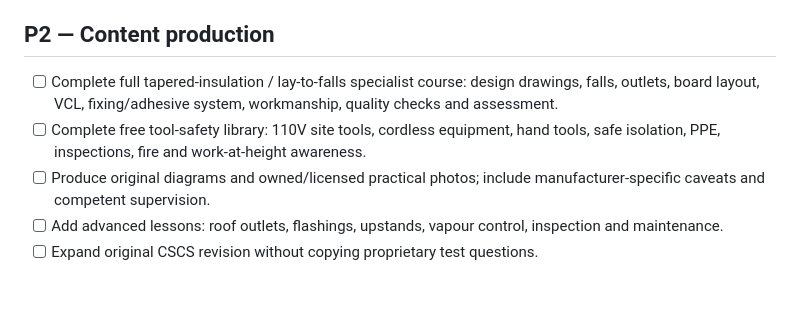
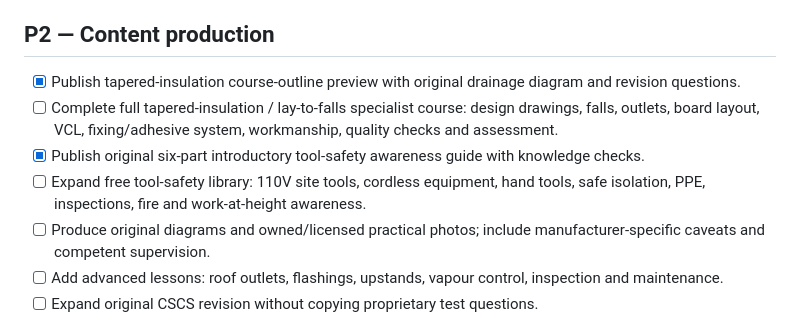
Before and after one commit to jonespm1975-cpu/flatoutbuiltuproofing, a Markdown page: PROJECT_ACTION_PLAN.md, the part around the change. Rendered like a GitHub page; blank space fills up the shorter version.

Commit message:
Link new original roofing training content and update delivery checklist

```diff
--- a/PROJECT_ACTION_PLAN.md
+++ b/PROJECT_ACTION_PLAN.md
@@ -24,8 +24,10 @@ Status: Training only; roofing lead generation OFF. No new live charges authoris
 - [ ] Test accessibility, loading speed, navigation hotspot placement and broken links.
 
 ## P2 — Content production
+- [x] Publish tapered-insulation course-outline preview with original drainage diagram and revision questions.
 - [ ] Complete full tapered-insulation / lay-to-falls specialist course: design drawings, falls, outlets, board layout, VCL, fixing/adhesive system, workmanship, quality checks and assessment.
-- [ ] Complete free tool-safety library: 110V site tools, cordless equipment, hand tools, safe isolation, PPE, inspections, fire and work-at-height awareness.
+- [x] Publish original six-part introductory tool-safety awareness guide with knowledge checks.
+- [ ] Expand free tool-safety library: 110V site tools, cordless equipment, hand tools, safe isolation, PPE, inspections, fire and work-at-height awareness.
 - [ ] Produce original diagrams and owned/licensed practical photos; include manufacturer-specific caveats and competent supervision.
 - [ ] Add advanced lessons: roof outlets, flashings, upstands, vapour control, inspection and maintenance.
 - [ ] Expand original CSCS revision without copying proprietary test questions.
```
